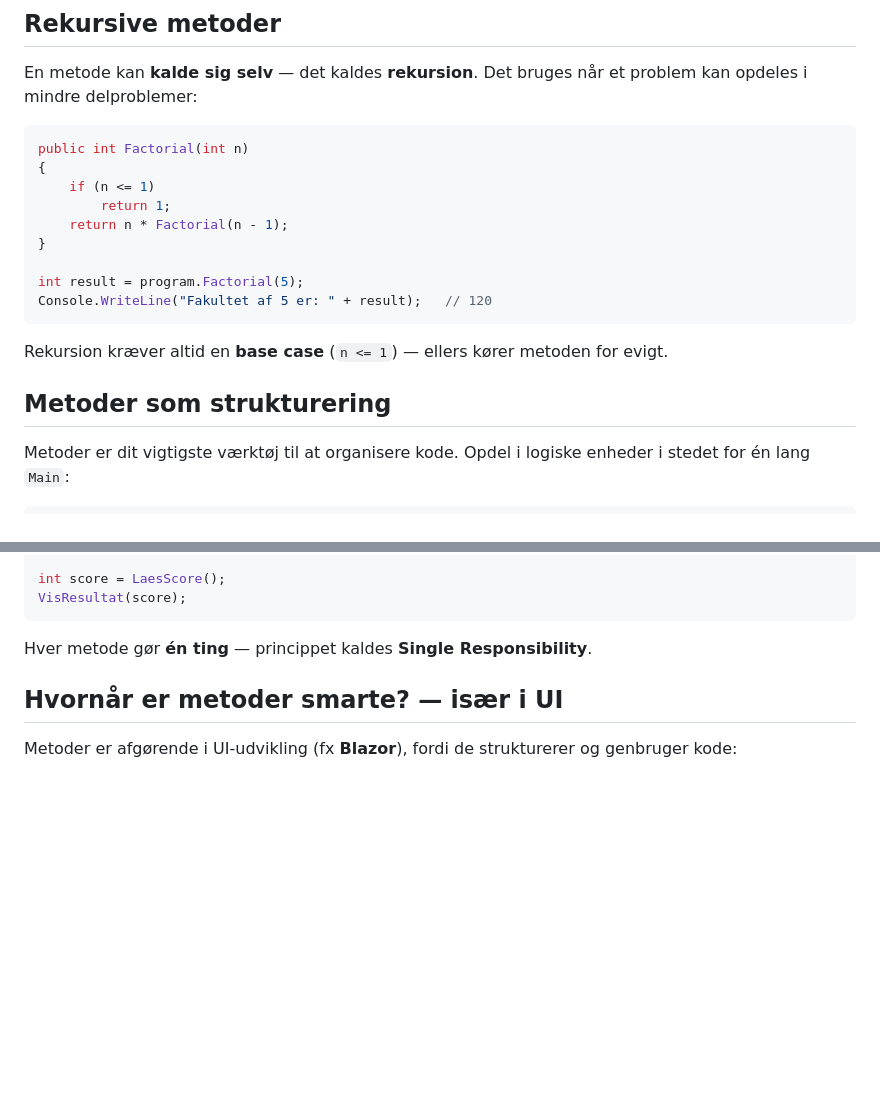
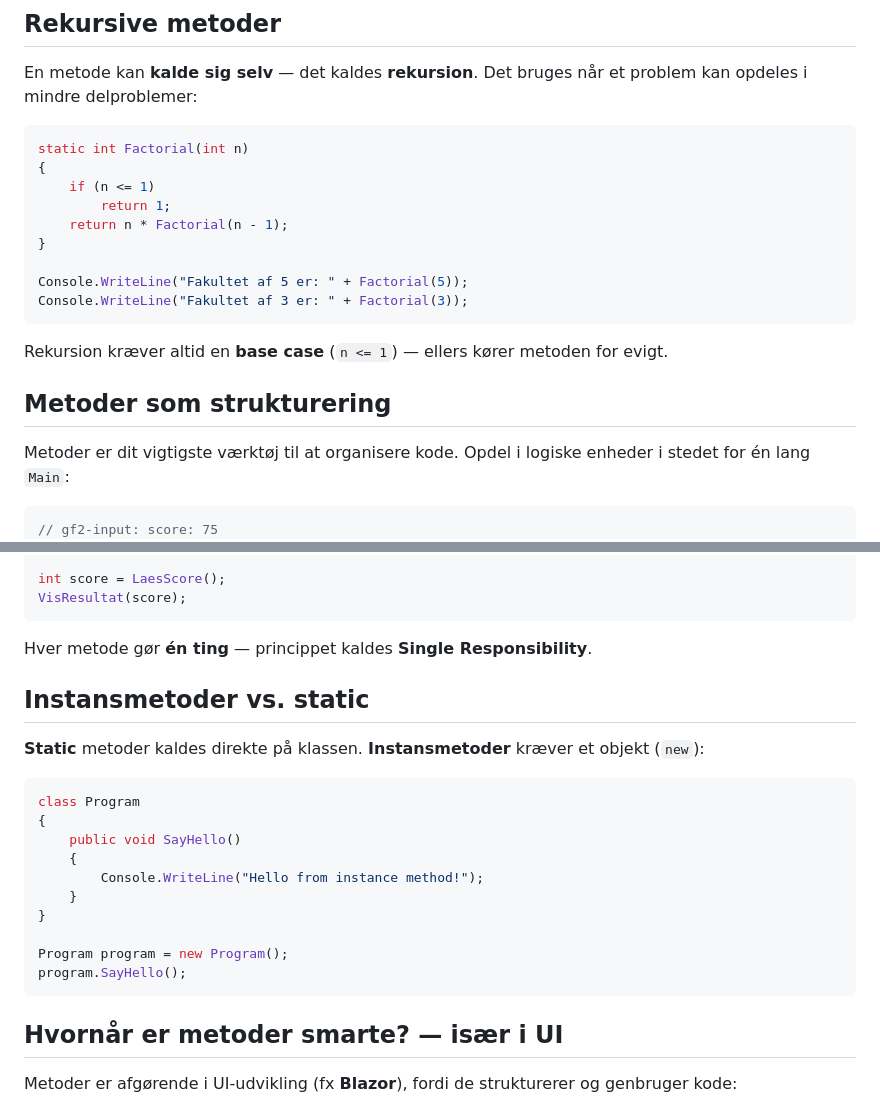
Before and after one commit to Mercantech/GF2-Learn, a Markdown page: content/pensum/06-metoder.md, 2 parts joined by grey strips. GitHub-like rendering; blank space fills up the shorter version.

````diff
--- a/content/pensum/06-metoder.md
+++ b/content/pensum/06-metoder.md
@@ -207,15 +217,15 @@ SigHej("Ada", "Velkommen"); // Velkommen Ada!
 En metode kan **kalde sig selv** — det kaldes **rekursion**. Det bruges når et problem kan opdeles i mindre delproblemer:
 
 ```csharp
-public int Factorial(int n)
+static int Factorial(int n)
 {
     if (n <= 1)
         return 1;
     return n * Factorial(n - 1);
 }
 
-int result = program.Factorial(5);
-Console.WriteLine("Fakultet af 5 er: " + result);   // 120
+Console.WriteLine("Fakultet af 5 er: " + Factorial(5));
+Console.WriteLine("Fakultet af 3 er: " + Factorial(3));
 ```
 
 Rekursion kræver altid en **base case** (`n <= 1`) — ellers kører metoden for evigt.
@@ -226,6 +236,7 @@ Rekursion kræver altid en **base case** (`n <= 1`) — ellers kører metoden fo
 Metoder er dit vigtigste værktøj til at organisere kode. Opdel i logiske enheder i stedet for én lang `Main`:
 
 ```csharp
+// gf2-input: score: 75
 static int LaesScore()
 {
     Console.Write("Indtast score: ");
@@ -244,6 +255,24 @@ VisResultat(score);
 ```
 
 Hver metode gør **én ting** — princippet kaldes **Single Responsibility**.
+
+
+## Instansmetoder vs. static
+
+**Static** metoder kaldes direkte på klassen. **Instansmetoder** kræver et objekt (`new`):
+
+```csharp
+class Program
+{
+    public void SayHello()
+    {
+        Console.WriteLine("Hello from instance method!");
+    }
+}
+
+Program program = new Program();
+program.SayHello();
+```
 
 
 ## Hvornår er metoder smarte? — især i UI
````
Also changed, not shown: other parts of content/pensum/06-metoder.md (+50 -40 lines).
